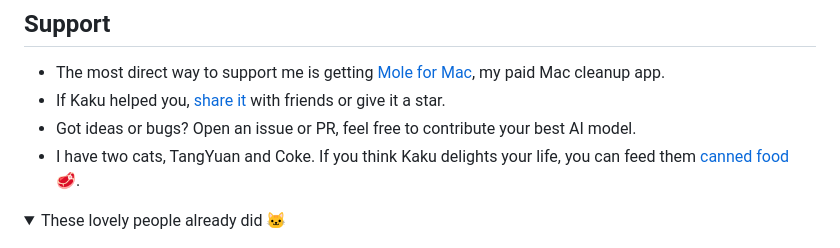
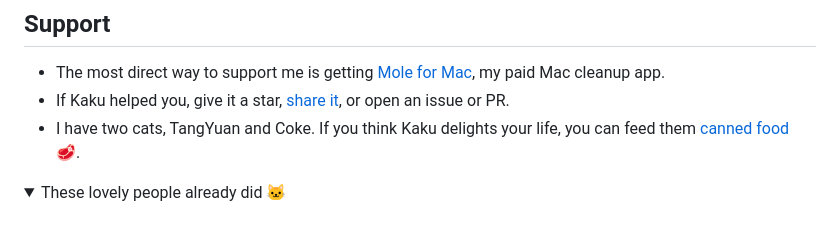
Before and after one commit to DCORVAX/manda, a Markdown page: README.md, the part around the change. GitHub-like rendering; folded sections open.

Commit message:
docs: condense support footer to a single line
Merge the star/share and issue/PR bullets so the line no longer wraps on the GitHub repo page, where the About sidebar narrows the column.

```diff
--- a/README.md
+++ b/README.md
@@ -123,8 +123,7 @@ Big thanks to all contributors who helped build Kaku. Go follow them! ❤️
 ## Support
 
 - The most direct way to support me is getting [Mole for Mac](https://mole.fit), my paid Mac cleanup app.
-- If Kaku helped you, [share it](https://twitter.com/intent/tweet?url=https://github.com/tw93/Kaku&text=Kaku%20-%20A%20fast%20terminal%20built%20for%20AI%20coding.) with friends or give it a star.
-- Got ideas or bugs? Open an issue or PR, feel free to contribute your best AI model.
+- If Kaku helped you, give it a star, [share it](https://twitter.com/intent/tweet?url=https://github.com/tw93/Kaku&text=Kaku%20-%20A%20fast%20terminal%20built%20for%20AI%20coding.), or open an issue or PR.
 - I have two cats, TangYuan and Coke. If you think Kaku delights your life, you can feed them <a href="https://cats.tw93.fun?name=Kaku" target="_blank">canned food 🥩</a>.
 
 <details>
```
